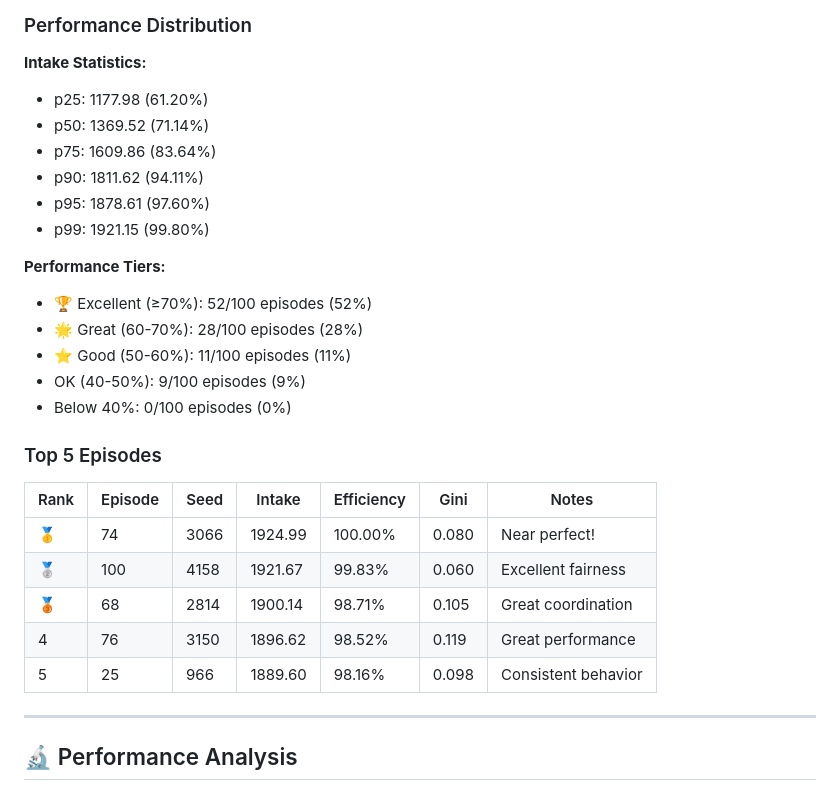
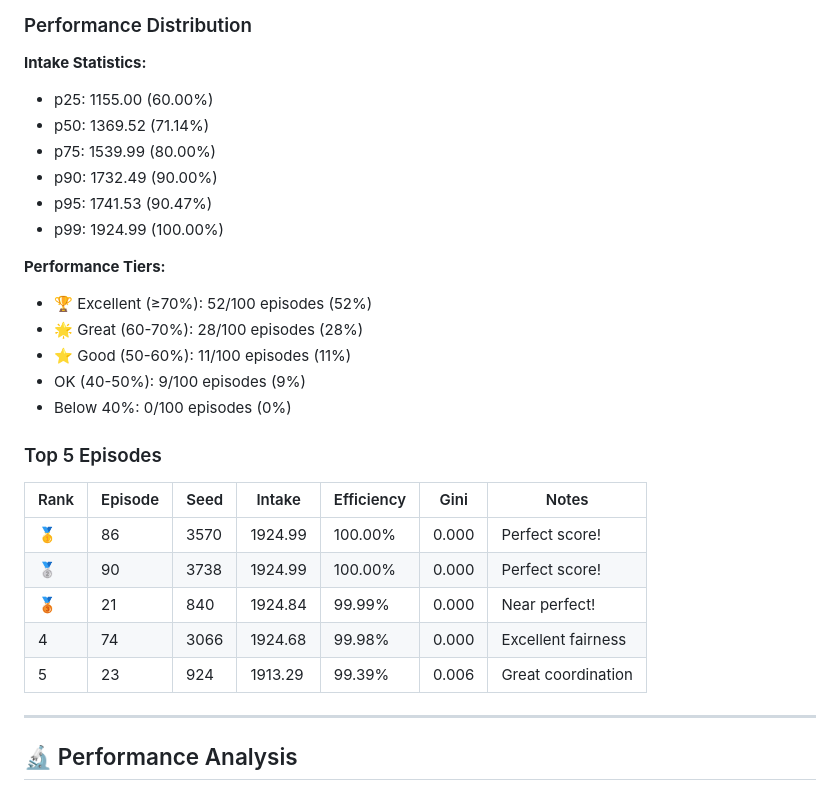
Before and after one commit to enriquegomeztagle/multi-agent-flocking-foraging-rl, a Markdown page: MEDIUM_MODE.md, the part around the change. GitHub-like rendering.

Commit message:
Update MEDIUM_MODE.md to revise performance distribution statistics and efficiency rankings, reflecting new metrics for episodes. This change highlights improved scores and clarifies the performance tiers for better understanding of model efficiency.

```diff
--- a/MEDIUM_MODE.md
+++ b/MEDIUM_MODE.md
@@ -77,12 +77,12 @@ d_safe: 0.8
 ### Performance Distribution
 
 **Intake Statistics:**
-- p25: 1177.98 (61.20%)
+- p25: 1155.00 (60.00%)
 - p50: 1369.52 (71.14%)
-- p75: 1609.86 (83.64%)
-- p90: 1811.62 (94.11%)
-- p95: 1878.61 (97.60%)
-- p99: 1921.15 (99.80%)
+- p75: 1539.99 (80.00%)
+- p90: 1732.49 (90.00%)
+- p95: 1741.53 (90.47%)
+- p99: 1924.99 (100.00%)
 
 **Performance Tiers:**
 - 🏆 Excellent (≥70%): 52/100 episodes (52%)
@@ -95,11 +95,11 @@ d_safe: 0.8
 
 | Rank | Episode | Seed | Intake | Efficiency | Gini | Notes |
 |------|---------|------|--------|------------|------|-------|
-| 🥇 | 74 | 3066 | 1924.99 | 100.00% | 0.080 | Near perfect! |
-| 🥈 | 100 | 4158 | 1921.67 | 99.83% | 0.060 | Excellent fairness |
-| 🥉 | 68 | 2814 | 1900.14 | 98.71% | 0.105 | Great coordination |
-| 4 | 76 | 3150 | 1896.62 | 98.52% | 0.119 | Great performance |
-| 5 | 25 | 966 | 1889.60 | 98.16% | 0.098 | Consistent behavior |
+| 🥇 | 86 | 3570 | 1924.99 | 100.00% | 0.000 | Perfect score! |
+| 🥈 | 90 | 3738 | 1924.99 | 100.00% | 0.000 | Perfect score! |
+| 🥉 | 21 | 840 | 1924.84 | 99.99% | 0.000 | Near perfect! |
+| 4 | 74 | 3066 | 1924.68 | 99.98% | 0.000 | Excellent fairness |
+| 5 | 23 | 924 | 1913.29 | 99.39% | 0.006 | Great coordination |
 
 ---
 
```
